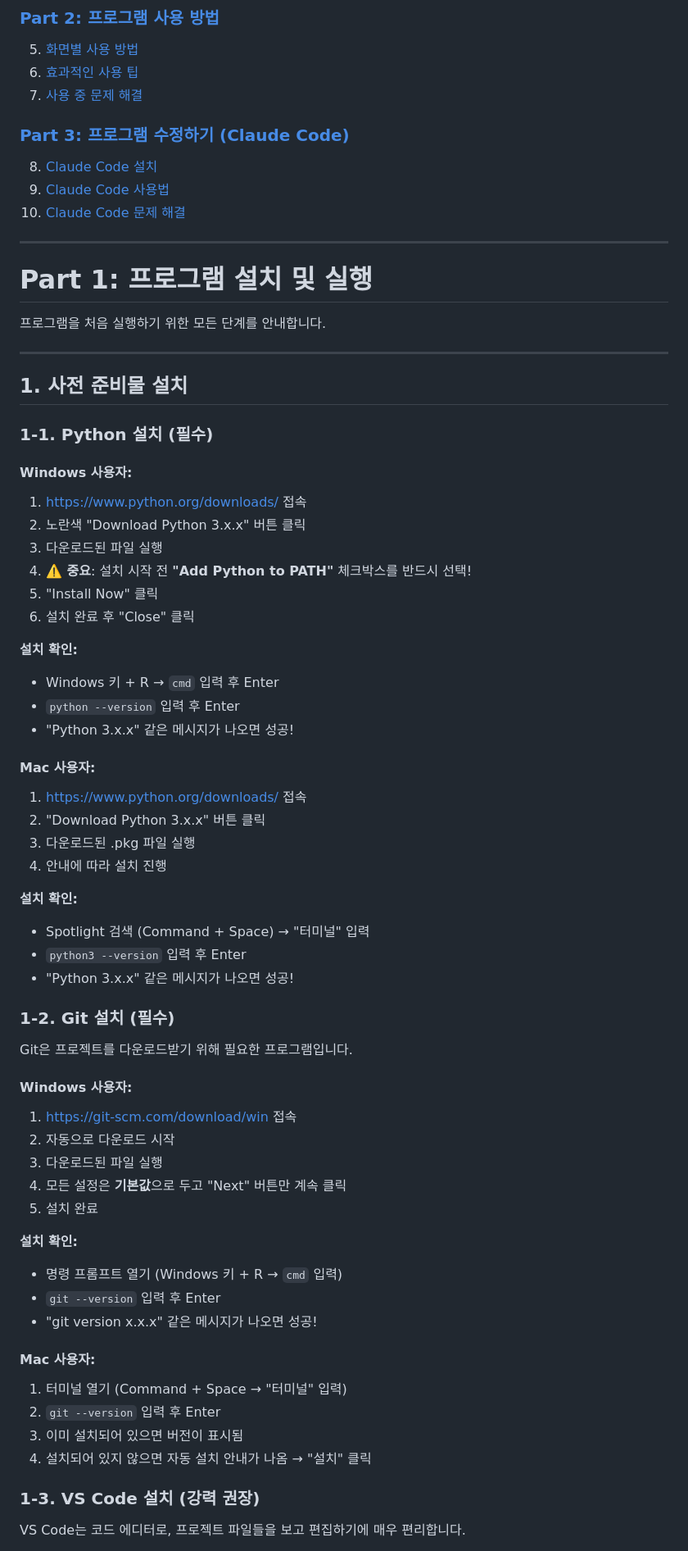
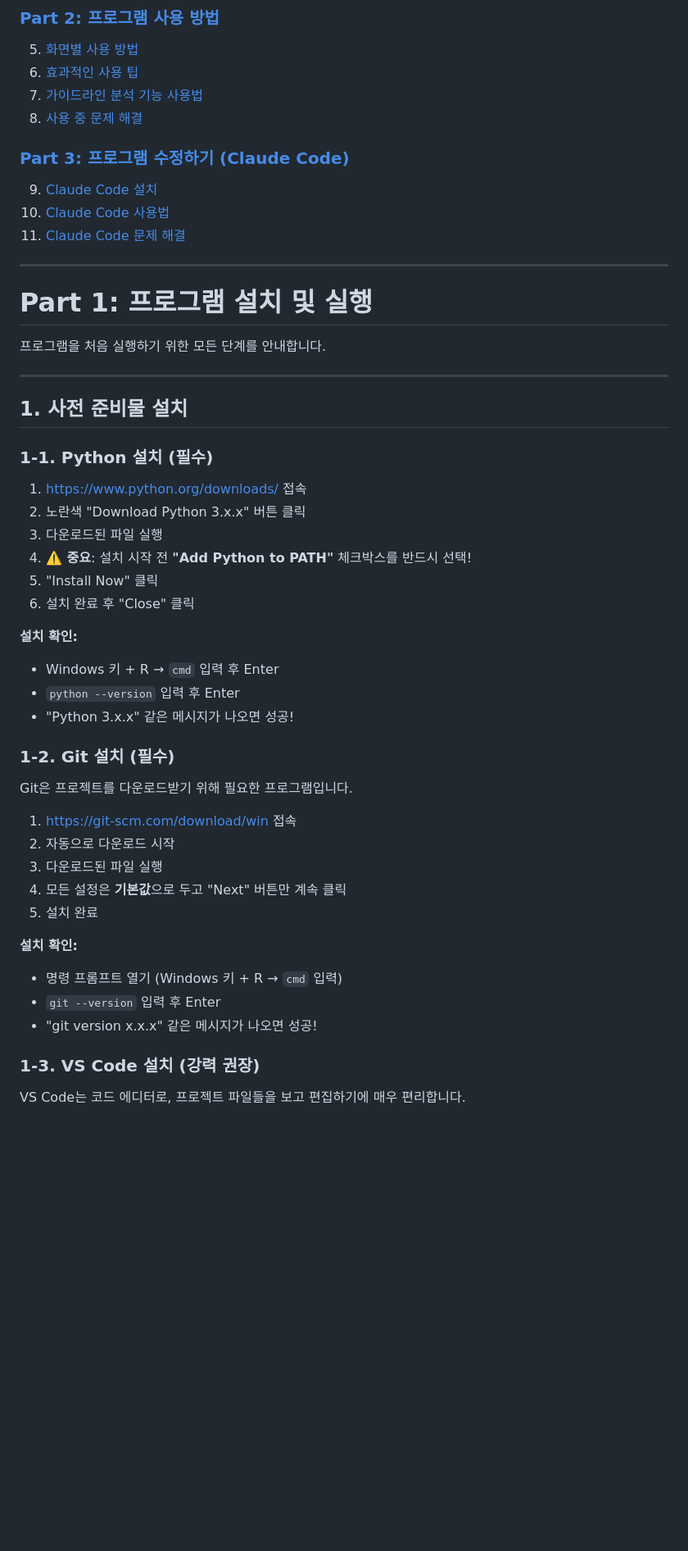
Before and after one commit to Daehyun-Bigbread/Pharma-QA-Debate-Chatbot, a Markdown page: 완벽_가이드.md, the part around one of its changes. Shown at 82% size. GitHub-like rendering; blank space fills up the shorter version.

```diff
--- a/완벽_가이드.md
+++ b/완벽_가이드.md
@@ -15,12 +15,13 @@
 ### [Part 2: 프로그램 사용 방법](#part-2-프로그램-사용-방법)
 5. [화면별 사용 방법](#5-화면별-사용-방법)
 6. [효과적인 사용 팁](#6-효과적인-사용-팁)
-7. [사용 중 문제 해결](#7-사용-중-문제-해결)
+7. [가이드라인 분석 기능 사용법](#7-가이드라인-분석-기능-사용법)
+8. [사용 중 문제 해결](#8-사용-중-문제-해결)
 
 ### [Part 3: 프로그램 수정하기 (Claude Code)](#part-3-프로그램-수정하기-claude-code)
-8. [Claude Code 설치](#8-claude-code-설치)
-9. [Claude Code 사용법](#9-claude-code-사용법)
-10. [Claude Code 문제 해결](#10-claude-code-문제-해결)
+9. [Claude Code 설치](#9-claude-code-설치)
+10. [Claude Code 사용법](#10-claude-code-사용법)
+11. [Claude Code 문제 해결](#11-claude-code-문제-해결)
 
 ---
 
@@ -34,8 +35,6 @@
 
 ### 1-1. Python 설치 (필수)
 
-#### Windows 사용자:
-
 1. https://www.python.org/downloads/ 접속
 2. 노란색 "Download Python 3.x.x" 버튼 클릭
 3. 다운로드된 파일 실행
@@ -48,23 +47,9 @@
 - `python --version` 입력 후 Enter
 - "Python 3.x.x" 같은 메시지가 나오면 성공!
 
-#### Mac 사용자:
-
-1. https://www.python.org/downloads/ 접속
-2. "Download Python 3.x.x" 버튼 클릭
-3. 다운로드된 .pkg 파일 실행
-4. 안내에 따라 설치 진행
-
-**설치 확인:**
-- Spotlight 검색 (Command + Space) → "터미널" 입력
-- `python3 --version` 입력 후 Enter
-- "Python 3.x.x" 같은 메시지가 나오면 성공!
-
 ### 1-2. Git 설치 (필수)
 
 Git은 프로젝트를 다운로드받기 위해 필요한 프로그램입니다.
-
-#### Windows 사용자:
 
 1. https://git-scm.com/download/win 접속
 2. 자동으로 다운로드 시작
@@ -77,13 +62,6 @@ Git은 프로젝트를 다운로드받기 위해 필요한 프로그램입니다
 - `git --version` 입력 후 Enter
 - "git version x.x.x" 같은 메시지가 나오면 성공!
 
-#### Mac 사용자:
-
-1. 터미널 열기 (Command + Space → "터미널" 입력)
-2. `git --version` 입력 후 Enter
-3. 이미 설치되어 있으면 버전이 표시됨
-4. 설치되어 있지 않으면 자동 설치 안내가 나옴 → "설치" 클릭
-
 ### 1-3. VS Code 설치 (강력 권장)
 
 VS Code는 코드 에디터로, 프로젝트 파일들을 보고 편집하기에 매우 편리합니다.
```
Also changed, not shown: other parts of 완벽_가이드.md (+38 -103 lines).
